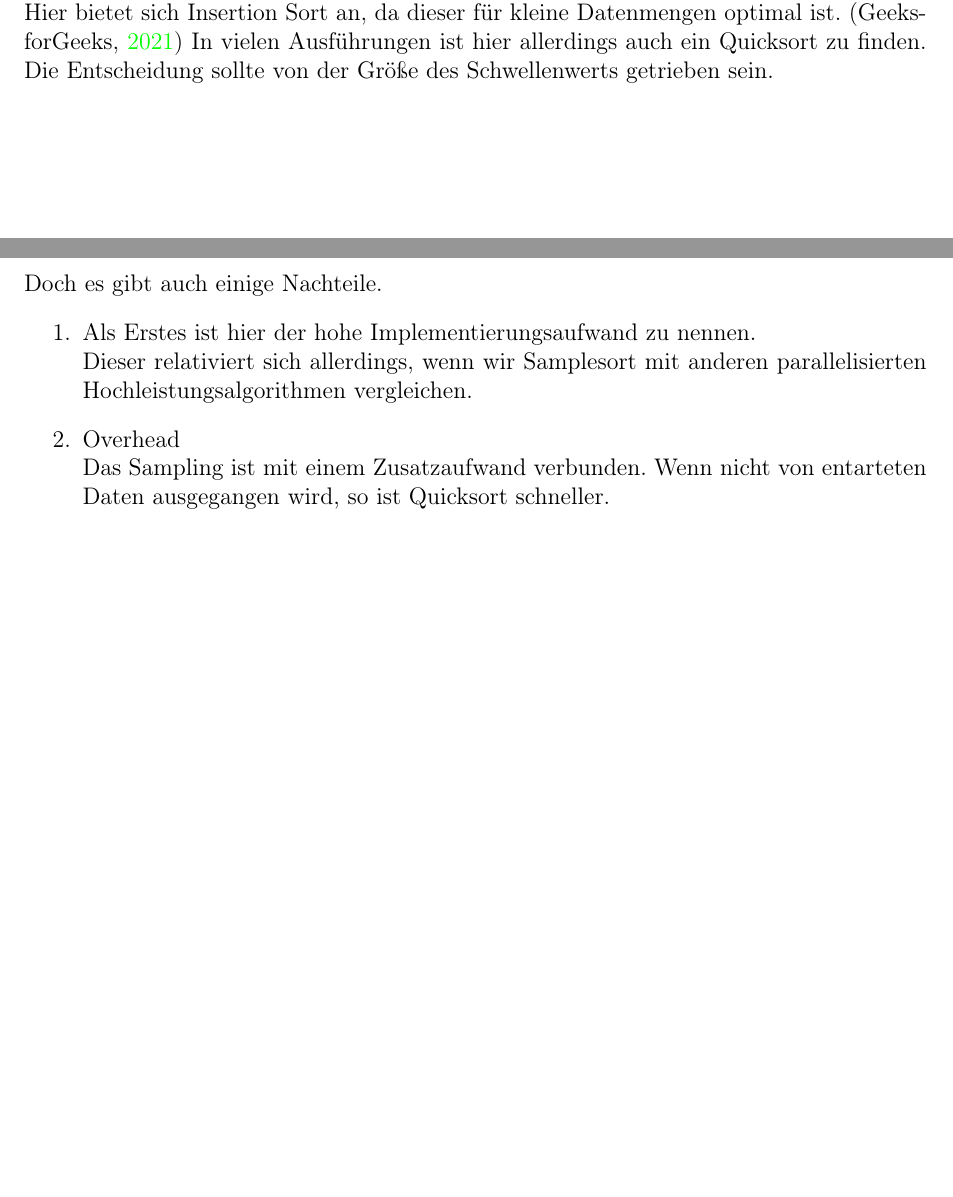
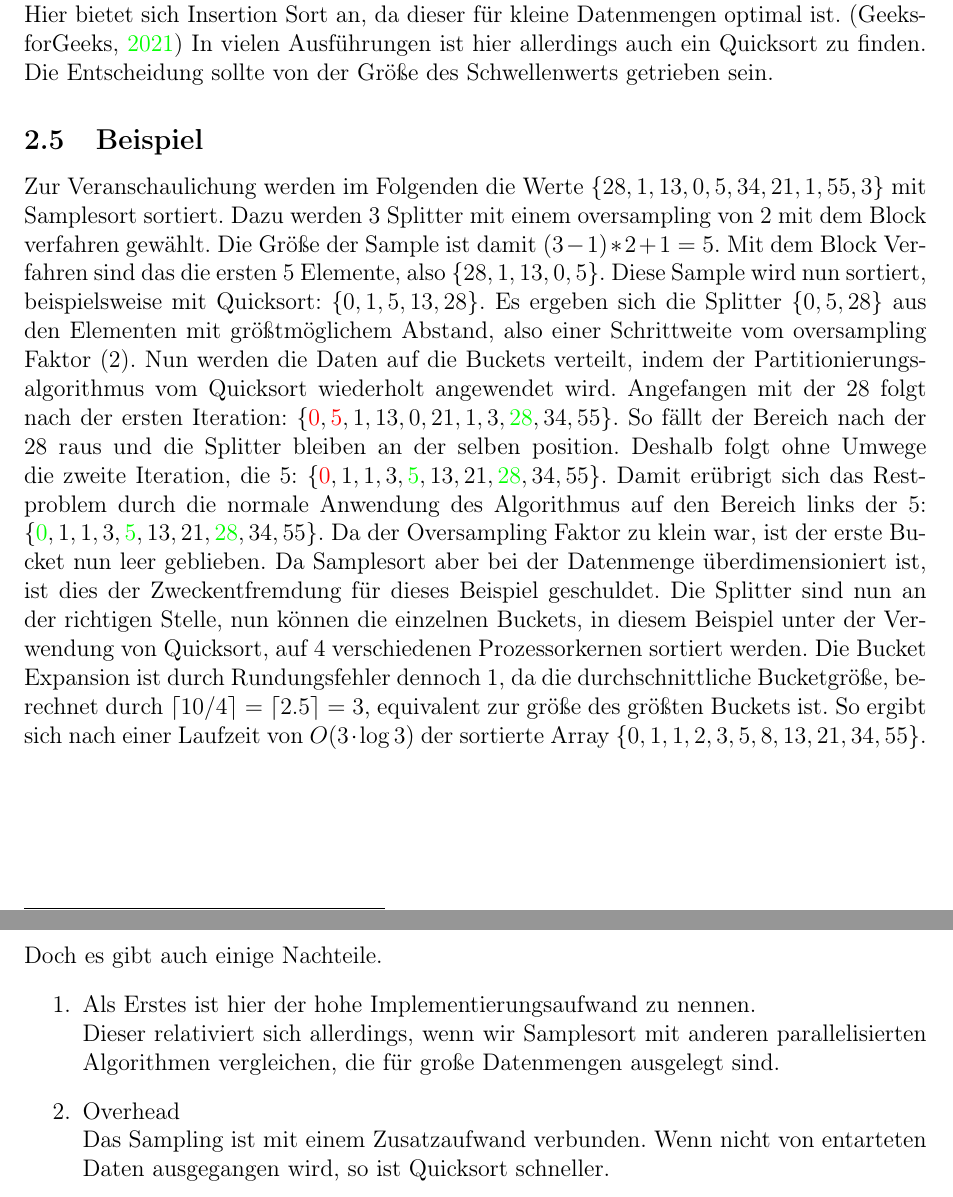
Before and after one commit to NikBenson/ALG, a LaTeX paper (paper/main.tex, which reads paper/conclusion.tex, paper/implementation.tex): two parts of pages 13 and 19 of 23, joined at a grey line, cut so that both start at the same text, the shorter picture padded with empty space. Compiled offline with pdfLaTeX.

Commit message:
added example

```diff
--- a/paper/conclusion.tex
+++ b/paper/conclusion.tex
@@ -23,7 +23,7 @@
 		Doch es gibt auch einige Nachteile.
 		\begin{enumerate}
 			\item Als Erstes ist hier der hohe Implementierungsaufwand zu nennen.\\
-				Dieser relativiert sich allerdings, wenn wir Samplesort mit anderen parallelisierten Hochleistungsalgorithmen vergleichen.
+				Dieser relativiert sich allerdings, wenn wir Samplesort mit anderen parallelisierten Algorithmen vergleichen, die für große Datenmengen ausgelegt sind.
 			\item Overhead\\
 				Das Sampling ist mit einem Zusatzaufwand verbunden.
 				Wenn nicht von entarteten Daten ausgegangen wird, so ist Quicksort schneller.
--- a/paper/implementation.tex
+++ b/paper/implementation.tex
@@ -147,3 +147,21 @@
 			Hier bietet sich Insertion Sort an, da dieser für kleine Datenmengen optimal ist. \autocite{geeksforgeeks-2021}
 			In vielen Ausführungen ist hier allerdings auch ein Quicksort zu finden.
 			Die Entscheidung sollte von der Größe des Schwellenwerts getrieben sein.
+
+	\subsection{Beispiel}
+		Zur Veranschaulichung werden im Folgenden die Werte $\{28,1,13,0,5,34,21,1,55,3\}$ mit Samplesort sortiert.
+		Dazu werden 3 Splitter mit einem oversampling von 2 mit dem Block verfahren gewählt.
+		Die Größe der Sample ist damit $(3-1)*2+1=5$.
+		Mit dem Block Verfahren sind das die ersten 5 Elemente, also $\{28,1,13,0,5\}$.
+		Diese Sample wird nun sortiert, beispielsweise mit Quicksort: $\{0,1,5,13,28\}$.
+		Es ergeben sich die Splitter $\{0,5,28\}$ aus den Elementen mit größtmöglichem Abstand, also einer Schrittweite vom oversampling Faktor (2).
+		Nun werden die Daten auf die Buckets verteilt, indem der Partitionierungsalgorithmus vom Quicksort wiederholt angewendet wird.
+		Angefangen mit der 28 folgt nach der ersten Iteration: $\{{\color{red}0},{\color{red}5},1,13,0,21,1,3,{\color{green}28},34,55\}$.
+		So fällt der Bereich nach der 28 raus und die Splitter bleiben an der selben position.
+		Deshalb folgt ohne Umwege die zweite Iteration, die 5: $\{{\color{red}0},1,1,3,{\color{green}5},13,21,{\color{green}28},34,55\}$.
+		Damit erübrigt sich das Restproblem durch die normale Anwendung des Algorithmus auf den Bereich links der 5: $\{{\color{green}0},1,1,3,{\color{green}5},13,21,{\color{green}28},34,55\}$.
+		Da der Oversampling Faktor zu klein war, ist der erste Bucket nun leer geblieben.
+		Da Samplesort aber bei der Datenmenge überdimensioniert ist, ist dies der Zweckentfremdung für dieses Beispiel geschuldet.
+		Die Splitter sind nun an der richtigen Stelle, nun können die einzelnen Buckets, in diesem Beispiel unter der Verwendung von Quicksort, auf 4 verschiedenen Prozessorkernen sortiert werden.
+		Die Bucket Expansion ist durch Rundungsfehler dennoch 1, da die durchschnittliche Bucketgröße, berechnet durch $\ceil{10/4}=\ceil{2.5} =3$, equivalent zur größe des größten Buckets ist.
+		So ergibt sich nach einer Laufzeit von $O(3\cdot\log 3)$ der sortierte Array $\{0,1,1,2,3,5,8,13,21,34,55\}$.
--- a/paper/main.tex
+++ b/paper/main.tex
@@ -70,6 +70,9 @@
 
 \lstset{style=c}
 
+\DeclarePairedDelimiter\ceil{\lceil}{\rceil}
+\DeclarePairedDelimiter\floor{\lfloor}{\rfloor}
+
 \begin{document}
     \pagenumbering{gobble}
     \include{title}
```
Also changed, not shown: paper/changelog.tex (+1 -0 lines), paper/introduction.tex (+3 -3 lines), paper/space-time-complexity.tex (+3 -3 lines), paper/implementation.tex (2 more changed lines).
